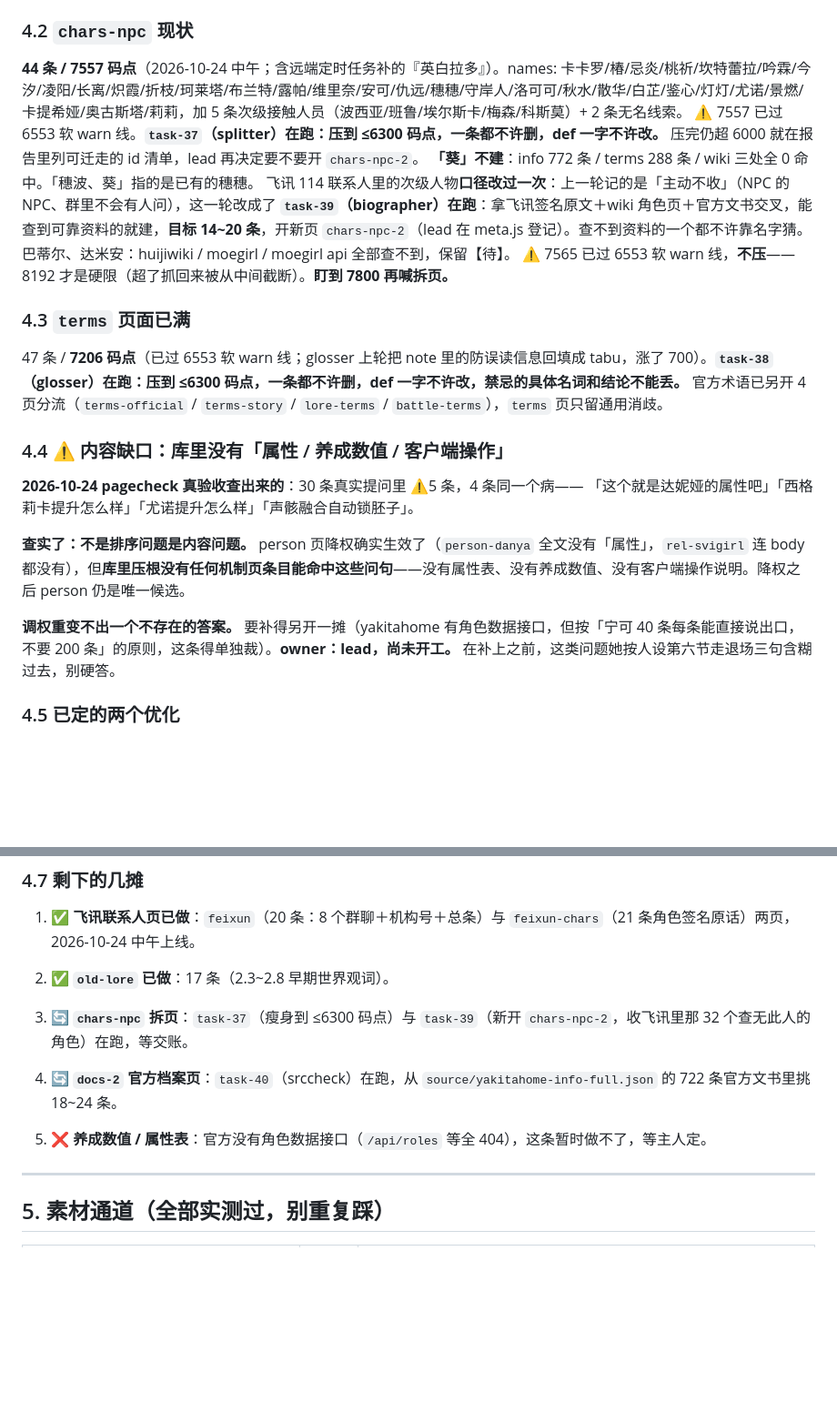
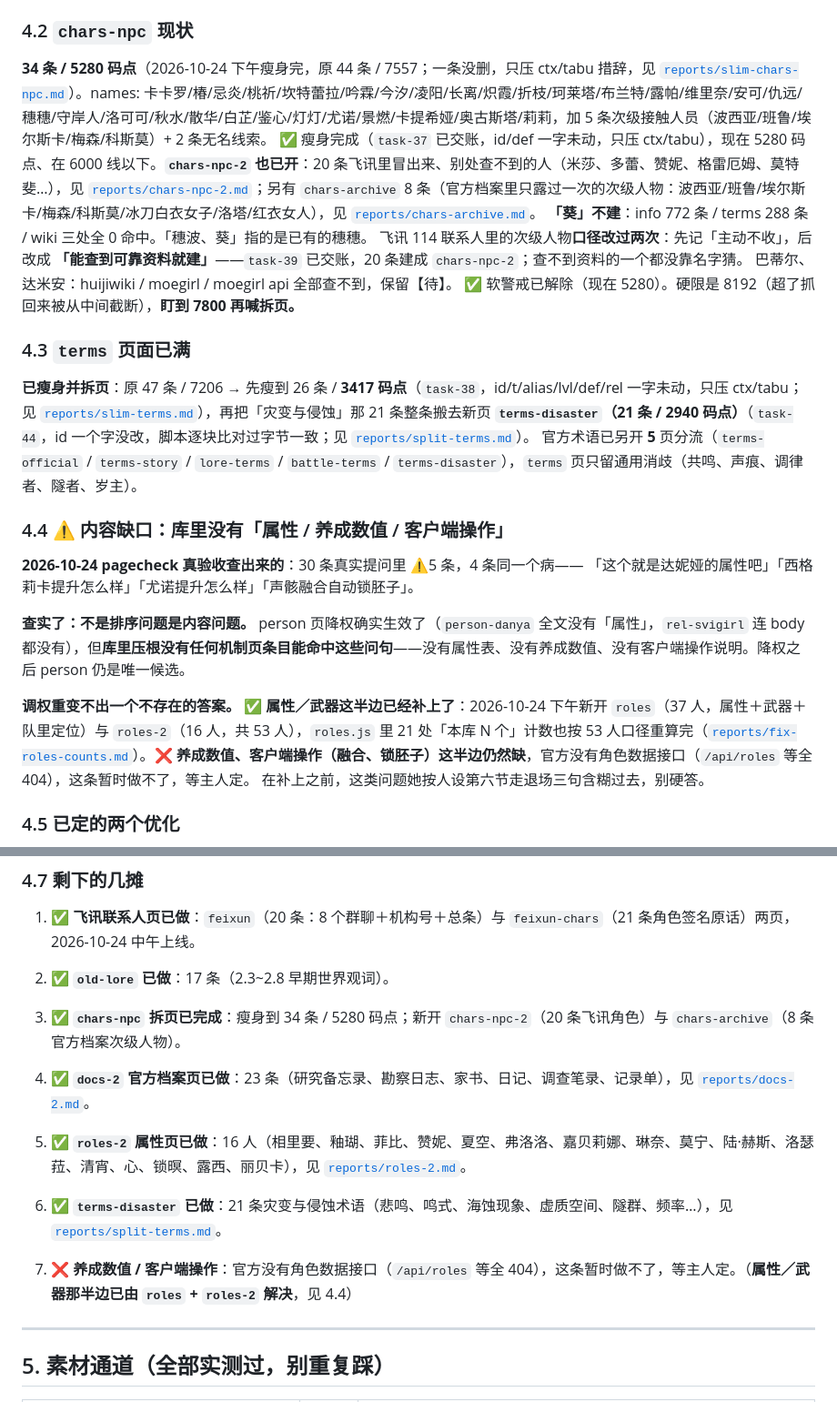
Before and after one commit to dyingdie/wuther-kb, a Markdown page: NEXT.md, 2 parts joined by grey strips. Shown at 91% size. Rendered like a GitHub page; blank space fills up the shorter version.

Commit message:
docs: NEXT.md 记 42 页现状、五张新页、瘦身与属性计数重算

```diff
--- a/NEXT.md
+++ b/NEXT.md
@@ -234,16 +234,16 @@
 已转正：`combat-element-reaction`（口径卡在 wiki 上——战斗系统小节只列闪避反击、协奏能量与延奏变奏、声骸调谐、3.0 偏谐，没有「元素反应」这一项，不写「官方说不存在」）；`lines-unknown`（转成正式条目存闲趣三句原文）。
 
 ### 4.2 `chars-npc` 现状
-**44 条 / 7557 码点**（2026-10-24 中午；含远端定时任务补的『英白拉多』）。names: 卡卡罗/椿/忌炎/桃祈/坎特蕾拉/吟霖/今汐/凌阳/长离/炽霞/折枝/珂莱塔/布兰特/露帕/维里奈/安可/仇远/穗穗/守岸人/洛可可/秋水/散华/白芷/鉴心/灯灯/尤诺/景燃/卡提希娅/奥古斯塔/莉莉，加 5 条次级接触人员（波西亚/班鲁/埃尔斯卡/梅森/科斯莫）+ 2 条无名线索。
-⚠️ 7557 已过 6553 软 warn 线。**`task-37`（splitter）在跑：压到 ≤6300 码点，一条都不许删，def 一字不许改。** 压完仍超 6000 就在报告里列可迁走的 id 清单，lead 再决定要不要开 `chars-npc-2`。
+**34 条 / 5280 码点**（2026-10-24 下午瘦身完，原 44 条 / 7557；一条没删，只压 ctx/tabu 措辞，见 [`reports/slim-chars-npc.md`](./reports/slim-chars-npc.md)）。names: 卡卡罗/椿/忌炎/桃祈/坎特蕾拉/吟霖/今汐/凌阳/长离/炽霞/折枝/珂莱塔/布兰特/露帕/维里奈/安可/仇远/穗穗/守岸人/洛可可/秋水/散华/白芷/鉴心/灯灯/尤诺/景燃/卡提希娅/奥古斯塔/莉莉，加 5 条次级接触人员（波西亚/班鲁/埃尔斯卡/梅森/科斯莫）+ 2 条无名线索。
+✅ 瘦身完成（`task-37` 已交账，id/def 一字未动，只压 ctx/tabu），现在 5280 码点、在 6000 线以下。**`chars-npc-2` 也已开**：20 条飞讯里冒出来、别处查不到的人（米莎、多蕾、赞妮、格雷厄姆、莫特斐…），见 [`reports/chars-npc-2.md`](./reports/chars-npc-2.md)；另有 `chars-archive` 8 条（官方档案里只露过一次的次级人物：波西亚/班鲁/埃尔斯卡/梅森/科斯莫/冰刀白衣女子/洛塔/红衣女人），见 [`reports/chars-archive.md`](./reports/chars-archive.md)。
 **「葵」不建**：info 772 条 / terms 288 条 / wiki 三处全 0 命中。「穗波、葵」指的是已有的穗穗。
-飞讯 114 联系人里的次级人物**口径改过一次**：上一轮记的是「主动不收」（NPC 的 NPC、群里不会有人问），这一轮改成了 **`task-39`（biographer）在跑**：拿飞讯签名原文＋wiki 角色页＋官方文书交叉，能查到可靠资料的就建，**目标 14~20 条**，开新页 `chars-npc-2`（lead 在 meta.js 登记）。查不到资料的一个都不许靠名字猜。
+飞讯 114 联系人里的次级人物**口径改过两次**：先记「主动不收」，后改成 **「能查到可靠资料就建」**——`task-39` 已交账，20 条建成 `chars-npc-2`；查不到资料的一个都没靠名字猜。
 巴蒂尔、达米安：huijiwiki / moegirl / moegirl api 全部查不到，保留【待】。
-⚠️ 7565 已过 6553 软 warn 线，**不压**——8192 才是硬限（超了抓回来被从中间截断）。**盯到 7800 再喊拆页。**
+✅ 软警戒已解除（现在 5280）。硬限是 8192（超了抓回来被从中间截断），**盯到 7800 再喊拆页。**
 
 ### 4.3 `terms` 页面已满
-47 条 / **7206 码点**（已过 6553 软 warn 线；glosser 上轮把 note 里的防误读信息回填成 tabu，涨了 700）。**`task-38`（glosser）在跑：压到 ≤6300 码点，一条都不许删，def 一字不许改，禁忌的具体名词和结论不能丢。**
-官方术语已另开 4 页分流（`terms-official` / `terms-story` / `lore-terms` / `battle-terms`），`terms` 页只留通用消歧。
+**已瘦身并拆页**：原 47 条 / 7206 → 先瘦到 26 条 / **3417 码点**（`task-38`，id/t/alias/lvl/def/rel 一字未动，只压 ctx/tabu；见 [`reports/slim-terms.md`](./reports/slim-terms.md)），再把「灾变与侵蚀」那 21 条整条搬去新页 **`terms-disaster`（21 条 / 2940 码点）**（`task-44`，id 一个字没改，脚本逐块比对过字节一致；见 [`reports/split-terms.md`](./reports/split-terms.md)）。
+官方术语已另开 **5** 页分流（`terms-official` / `terms-story` / `lore-terms` / `battle-terms` / `terms-disaster`），`terms` 页只留通用消歧（共鸣、声痕、调律者、隧者、岁主）。
 
 ### 4.4 ⚠️ 内容缺口：库里没有「属性 / 养成数值 / 客户端操作」
 
@@ -252,7 +252,7 @@
 
 **查实了：不是排序问题是内容问题。** person 页降权确实生效了（`person-danya` 全文没有「属性」，`rel-svigirl` 连 body 都没有），但**库里压根没有任何机制页条目能命中这些问句**——没有属性表、没有养成数值、没有客户端操作说明。降权之后 person 仍是唯一候选。
 
-**调权重变不出一个不存在的答案。** 要补得另开一摊（yakitahome 有角色数据接口，但按「宁可 40 条每条能直接说出口，不要 200 条」的原则，这条得单独裁）。**owner：lead，尚未开工。**
+**调权重变不出一个不存在的答案。** ✅ **属性／武器这半边已经补上了**：2026-10-24 下午新开 `roles`（37 人，属性＋武器＋队里定位）与 `roles-2`（16 人，共 53 人），`roles.js` 里 21 处「本库 N 个」计数也按 53 人口径重算完（[`reports/fix-roles-counts.md`](./reports/fix-roles-counts.md)）。❌ **养成数值、客户端操作（融合、锁胚子）这半边仍然缺**，官方没有角色数据接口（`/api/roles` 等全 404），这条暂时做不了，等主人定。
 在补上之前，这类问题她按人设第六节走退场三句含糊过去，别硬答。
 
 ### 4.5 已定的两个优化
@@ -279,11 +279,13 @@
 1. ✅ **飞讯联系人页已做**：`feixun`（20 条：8 个群聊＋机构号＋总条）与 `feixun-chars`（21 条角色签名原话）两页，2026-10-24 中午上线。
 2. ✅ **`old-lore` 已做**：17 条（2.3~2.8 早期世界观词）。
 
-3. 🔄 **`chars-npc` 拆页**：`task-37`（瘦身到 ≤6300 码点）与 `task-39`（新开 `chars-npc-2`，收飞讯里那 32 个查无此人的角色）在跑，等交账。
+3. ✅ **`chars-npc` 拆页已完成**：瘦身到 34 条 / 5280 码点；新开 `chars-npc-2`（20 条飞讯角色）与 `chars-archive`（8 条官方档案次级人物）。
 
-4. 🔄 **`docs-2` 官方档案页**：`task-40`（srccheck）在跑，从 `source/yakitahome-info-full.json` 的 722 条官方文书里挑 18~24 条。
+4. ✅ **`docs-2` 官方档案页已做**：23 条（研究备忘录、勘察日志、家书、日记、调查笔录、记录单），见 [`reports/docs-2.md`](./reports/docs-2.md)。
 
-5. ❌ **养成数值 / 属性表**：官方没有角色数据接口（`/api/roles` 等全 404），这条暂时做不了，等主人定。
+5. ✅ **`roles-2` 属性页已做**：16 人（相里要、釉瑚、菲比、赞妮、夏空、弗洛洛、嘉贝莉娜、琳奈、莫宁、陆·赫斯、洛瑟菈、清宵、心、锁暝、露西、丽贝卡），见 [`reports/roles-2.md`](./reports/roles-2.md)。
+6. ✅ **`terms-disaster` 已做**：21 条灾变与侵蚀术语（悲鸣、鸣式、海蚀现象、虚质空间、隧群、频率…），见 [`reports/split-terms.md`](./reports/split-terms.md)。
+7. ❌ **养成数值 / 客户端操作**：官方没有角色数据接口（`/api/roles` 等全 404），这条暂时做不了，等主人定。（**属性／武器那半边已由 `roles` + `roles-2` 解决**，见 4.4）
 
 ---
 
```
Also changed, not shown: other parts of NEXT.md (+3 -3 lines).
